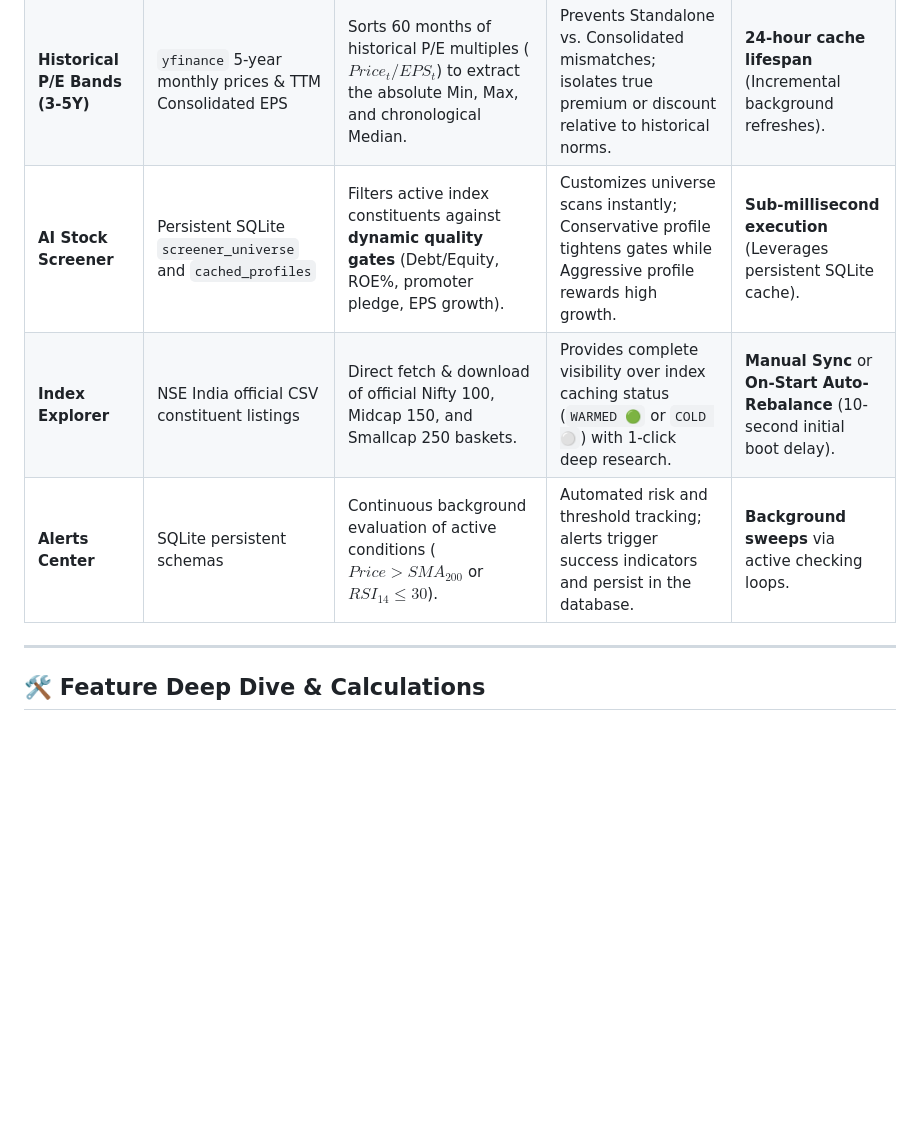
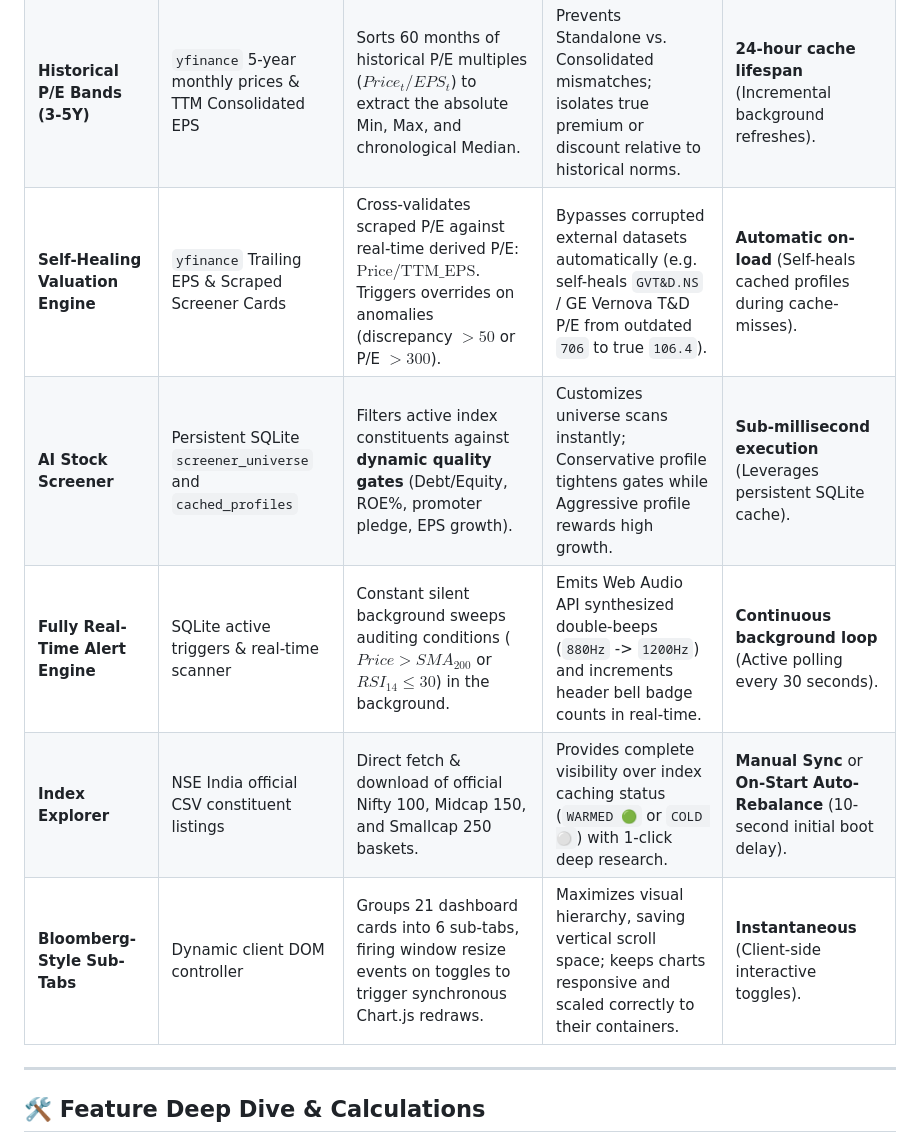
Before and after one commit to dnpunjabi/indian-stock-analyzer-v2, a Markdown page: README.md, the part around one of its changes. Drawn GitHub-style; blank space fills up the shorter version.

```diff
--- a/README.md
+++ b/README.md
@@ -42,9 +42,11 @@ graph TD
 | :--- | :--- | :--- | :--- | :--- |
 | **Multi-Agent Research Suite** | `yfinance` & `Screener.in` | Blends structural fundamentals, technical momentum, and intrinsic value indicators into a dynamic **AI Advisory Score (0-100)**. | Delivers a hyper-personalized investment prospectus custom-tailored to the user's active investor profile. | **Real-time on-demand** (Write-through caching updates database instantly). |
 | **Historical P/E Bands (3-5Y)** | `yfinance` 5-year monthly prices & TTM Consolidated EPS | Sorts 60 months of historical P/E multiples ($Price_t / EPS_t$) to extract the absolute Min, Max, and chronological Median. | Prevents Standalone vs. Consolidated mismatches; isolates true premium or discount relative to historical norms. | **24-hour cache lifespan** (Incremental background refreshes). |
+| **Self-Healing Valuation Engine** | `yfinance` Trailing EPS & Scraped Screener Cards | Cross-validates scraped P/E against real-time derived P/E: $\text{Price} / \text{TTM\_EPS}$. Triggers overrides on anomalies (discrepancy $> 50$ or P/E $> 300$). | Bypasses corrupted external datasets automatically (e.g. self-heals `GVT&D.NS` / GE Vernova T&D P/E from outdated `706` to true `106.4`). | **Automatic on-load** (Self-heals cached profiles during cache-misses). |
 | **AI Stock Screener** | Persistent SQLite `screener_universe` and `cached_profiles` | Filters active index constituents against **dynamic quality gates** (Debt/Equity, ROE%, promoter pledge, EPS growth). | Customizes universe scans instantly; Conservative profile tightens gates while Aggressive profile rewards high growth. | **Sub-millisecond execution** (Leverages persistent SQLite cache). |
+| **Fully Real-Time Alert Engine** | SQLite active triggers & real-time scanner | Constant silent background sweeps auditing conditions ($Price > SMA_{200}$ or $RSI_{14} \le 30$) in the background. | Emits Web Audio API synthesized double-beeps (`880Hz` -> `1200Hz`) and increments header bell badge counts in real-time. | **Continuous background loop** (Active polling every 30 seconds). |
 | **Index Explorer** | NSE India official CSV constituent listings | Direct fetch & download of official Nifty 100, Midcap 150, and Smallcap 250 baskets. | Provides complete visibility over index caching status (`WARMED 🟢` or `COLD ⚪`) with 1-click deep research. | **Manual Sync** or **On-Start Auto-Rebalance** (10-second initial boot delay). |
-| **Alerts Center** | SQLite persistent schemas | Continuous background evaluation of active conditions ($Price > SMA_{200}$ or $RSI_{14} \le 30$). | Automated risk and threshold tracking; alerts trigger success indicators and persist in the database. | **Background sweeps** via active checking loops. |
+| **Bloomberg-Style Sub-Tabs** | Dynamic client DOM controller | Groups 21 dashboard cards into 6 sub-tabs, firing window resize events on toggles to trigger synchronous Chart.js redraws. | Maximizes visual hierarchy, saving vertical scroll space; keeps charts responsive and scaled correctly to their containers. | **Instantaneous** (Client-side interactive toggles). |
 
 ---
 
```
Also changed, not shown: other parts of README.md (+18 -1 lines).
